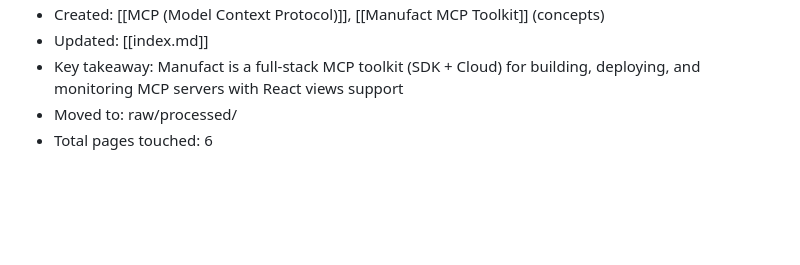
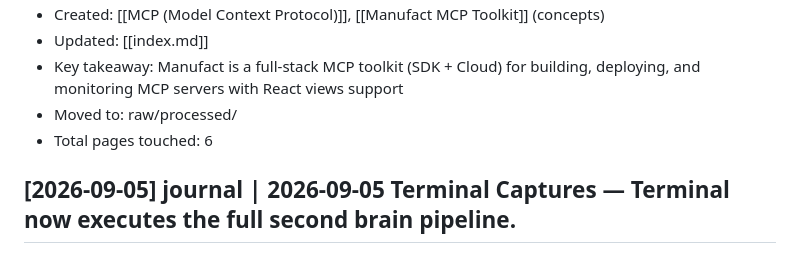
Before and after one commit to Gongwasubash/ai, a Markdown page: wiki/log.md, the part around the change. GitHub-like rendering; blank space fills up the shorter version.

Commit message:
terminal: log entry

```diff
--- a/wiki/log.md
+++ b/wiki/log.md
@@ -151,3 +151,5 @@ Chronological record of wiki activity. Append-only.
 - Key takeaway: Manufact is a full-stack MCP toolkit (SDK + Cloud) for building, deploying, and monitoring MCP servers with React views support
 - Moved to: raw/processed/
 - Total pages touched: 6
+
+## [2026-09-05] journal | 2026-09-05 Terminal Captures — Terminal now executes the full second brain pipeline.
```
